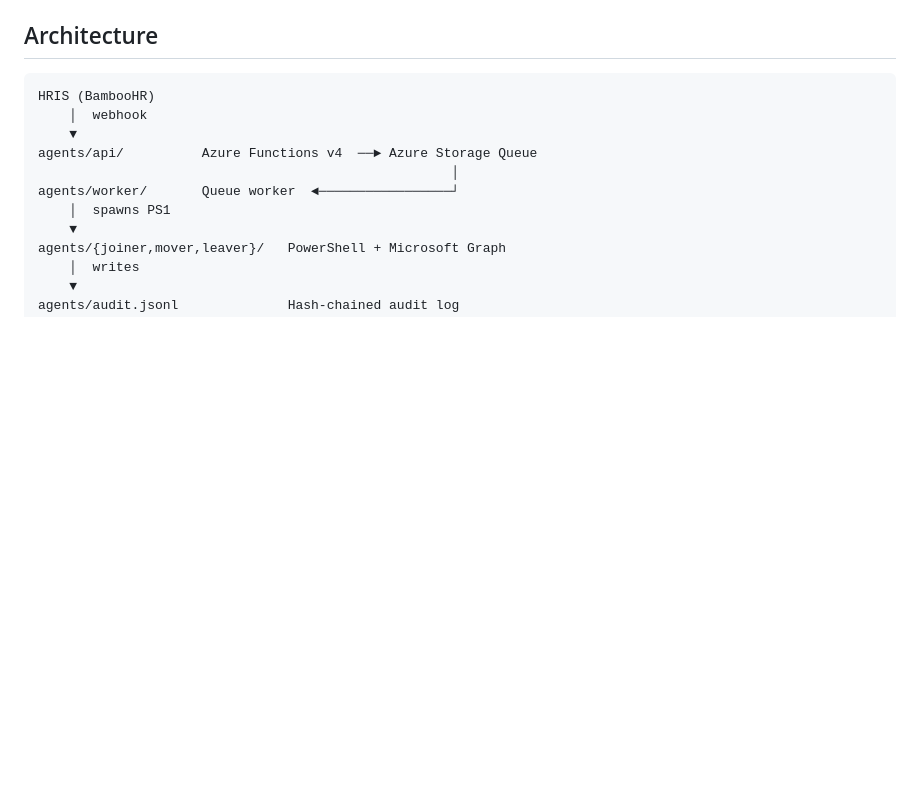
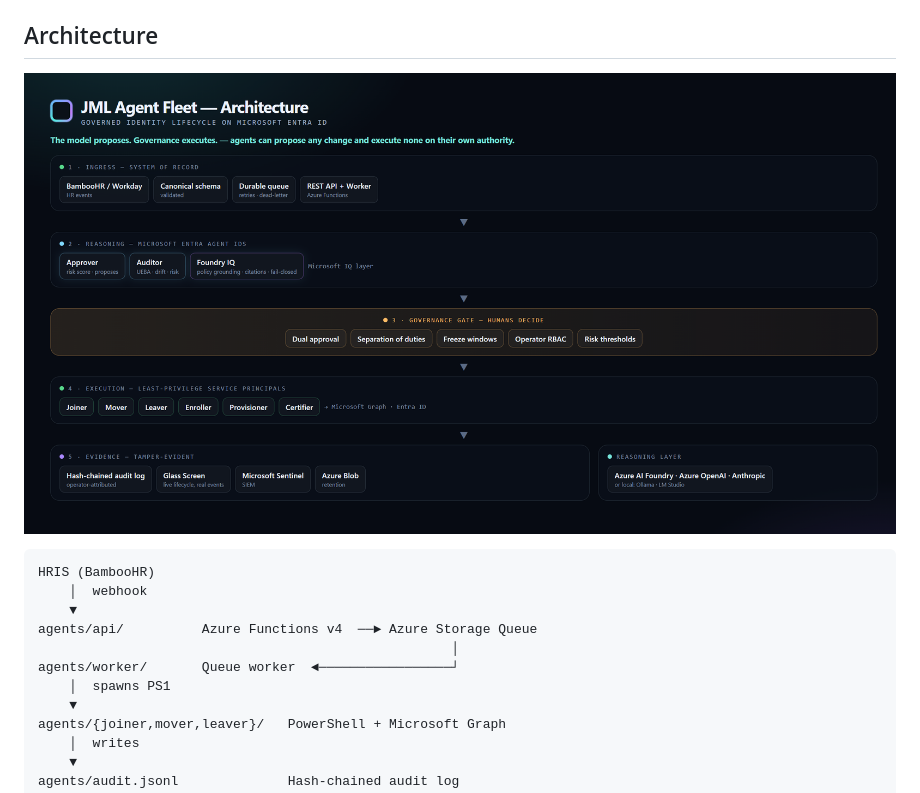
Before and after one commit to TrickyDanceMoves/jml-agent-fleet, a Markdown page: README.md, the part around the change. GitHub-like rendering; pictures changed too: docs/images/JML AI Agent Architecture.png (added); blank space fills up the shorter version.

Commit message:
docs: add architecture diagram and track renamed image

````diff
--- a/README.md
+++ b/README.md
@@ -117,6 +117,8 @@ Desktop app (`agents/electron-app/`) with a frameless operator selector at start
 
 ## Architecture
 
+![JML AI Agent Architecture](docs/images/JML%20AI%20Agent%20Architecture.png)
+
 ```
 HRIS (BambooHR)
     │  webhook
````
